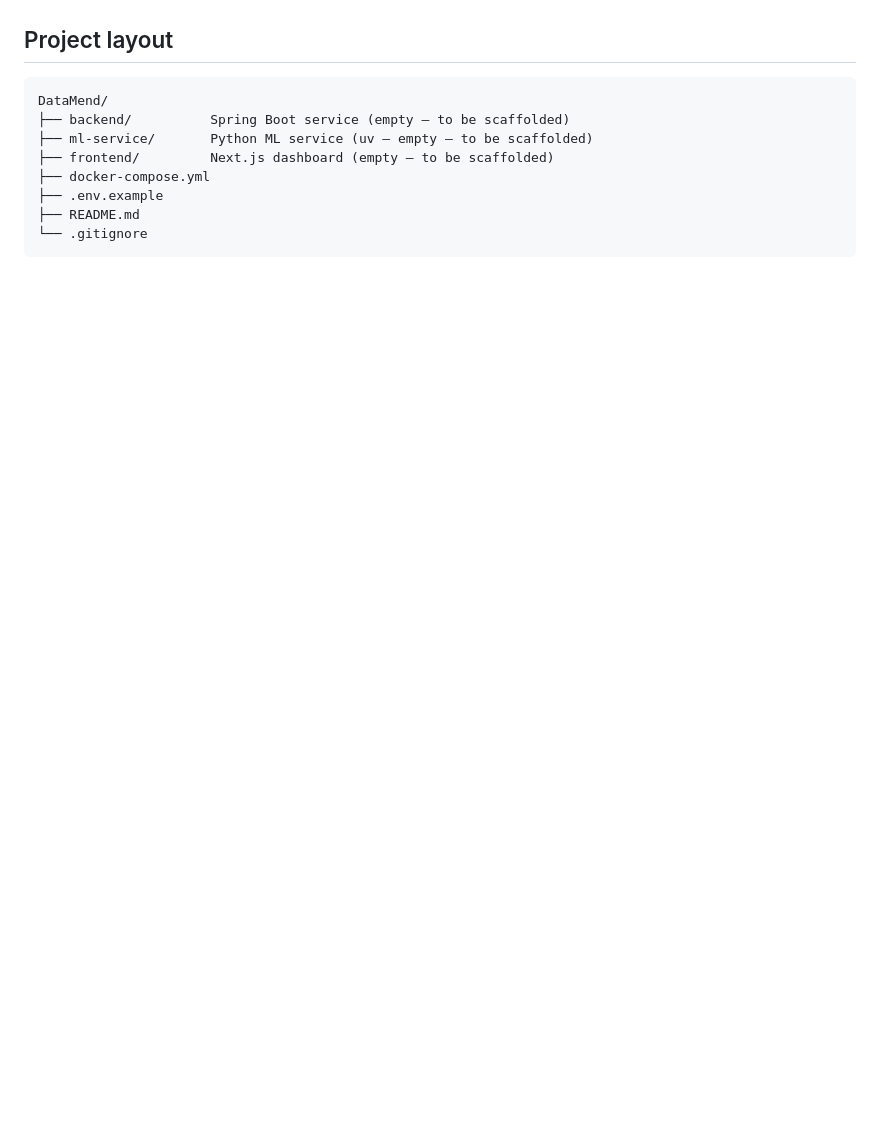
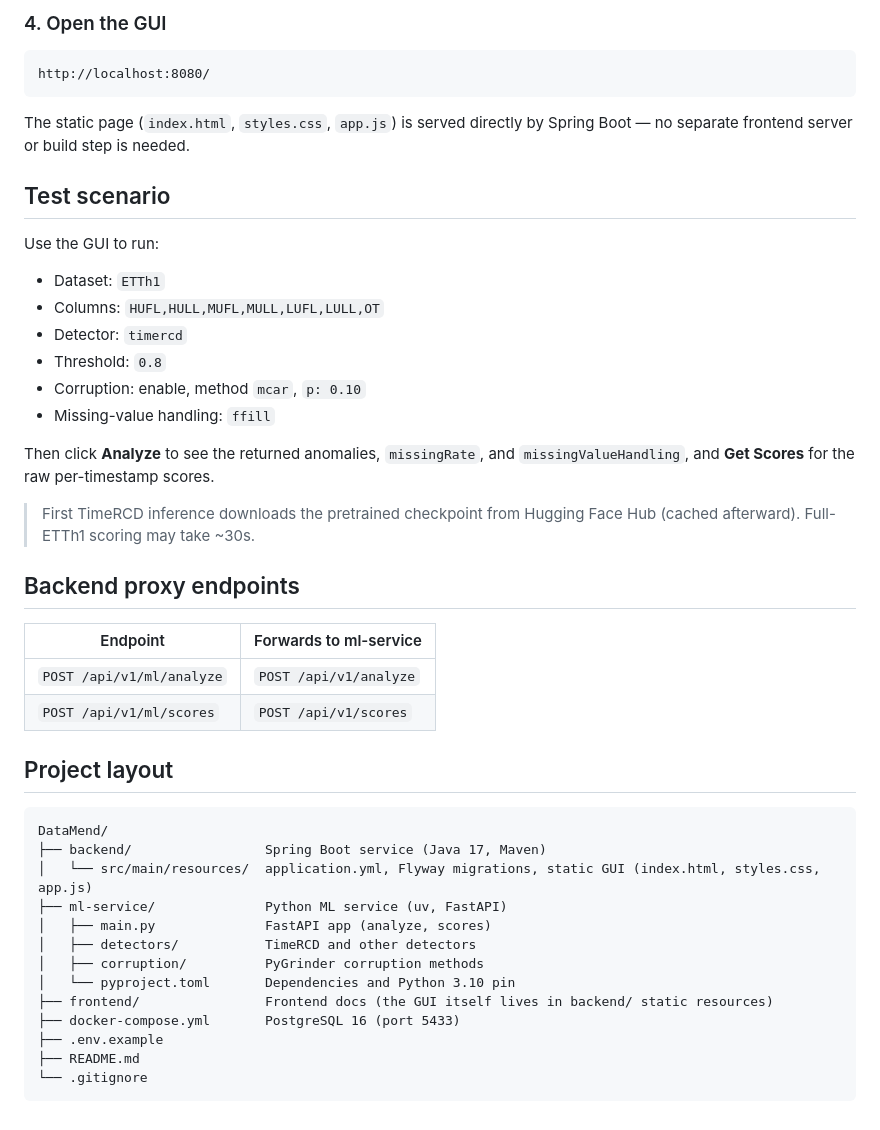
Before and after one commit to 099anshu/datamend_mycopy, a Markdown page: README.md, the part around one of its changes. Rendered like a GitHub page; blank space fills up the shorter version.

````diff
--- a/README.md
+++ b/README.md
@@ -68,12 +73,46 @@ Postgres starts on `localhost:5432` with database `timeseries`, user `dev`, pass
+### 4. Open the GUI
+
+```
+http://localhost:8080/
+```
+
+The static page (`index.html`, `styles.css`, `app.js`) is served directly by Spring Boot — no separate frontend server or build step is needed.
+
+## Test scenario
+
+Use the GUI to run:
+
+- Dataset: `ETTh1`
+- Columns: `HUFL,HULL,MUFL,MULL,LUFL,LULL,OT`
+- Detector: `timercd`
+- Threshold: `0.8`
+- Corruption: enable, method `mcar`, `p: 0.10`
+- Missing-value handling: `ffill`
+
+Then click **Analyze** to see the returned anomalies, `missingRate`, and `missingValueHandling`, and **Get Scores** for the raw per-timestamp scores.
+
+> First TimeRCD inference downloads the pretrained checkpoint from Hugging Face Hub (cached afterward). Full-ETTh1 scoring may take ~30s.
+
+## Backend proxy endpoints
+
+| Endpoint | Forwards to ml-service |
+| --- | --- |
+| `POST /api/v1/ml/analyze` | `POST /api/v1/analyze` |
+| `POST /api/v1/ml/scores` | `POST /api/v1/scores` |
 
 ## Project layout
 
 ```
 DataMend/
-├── backend/          Spring Boot service (empty — to be scaffolded)
-├── ml-service/       Python ML service (uv — empty — to be scaffolded)
-├── frontend/         Next.js dashboard (empty — to be scaffolded)
-├── docker-compose.yml
+├── backend/                 Spring Boot service (Java 17, Maven)
+│   └── src/main/resources/  application.yml, Flyway migrations, static GUI (index.html, styles.css, app.js)
+├── ml-service/              Python ML service (uv, FastAPI)
+│   ├── main.py              FastAPI app (analyze, scores)
+│   ├── detectors/           TimeRCD and other detectors
+│   ├── corruption/          PyGrinder corruption methods
+│   └── pyproject.toml       Dependencies and Python 3.10 pin
+├── frontend/                Frontend docs (the GUI itself lives in backend/ static resources)
+├── docker-compose.yml       PostgreSQL 16 (port 5433)
 ├── .env.example
 ├── README.md
 └── .gitignore
````
Also changed, not shown: other parts of README.md (+46 -41 lines).
